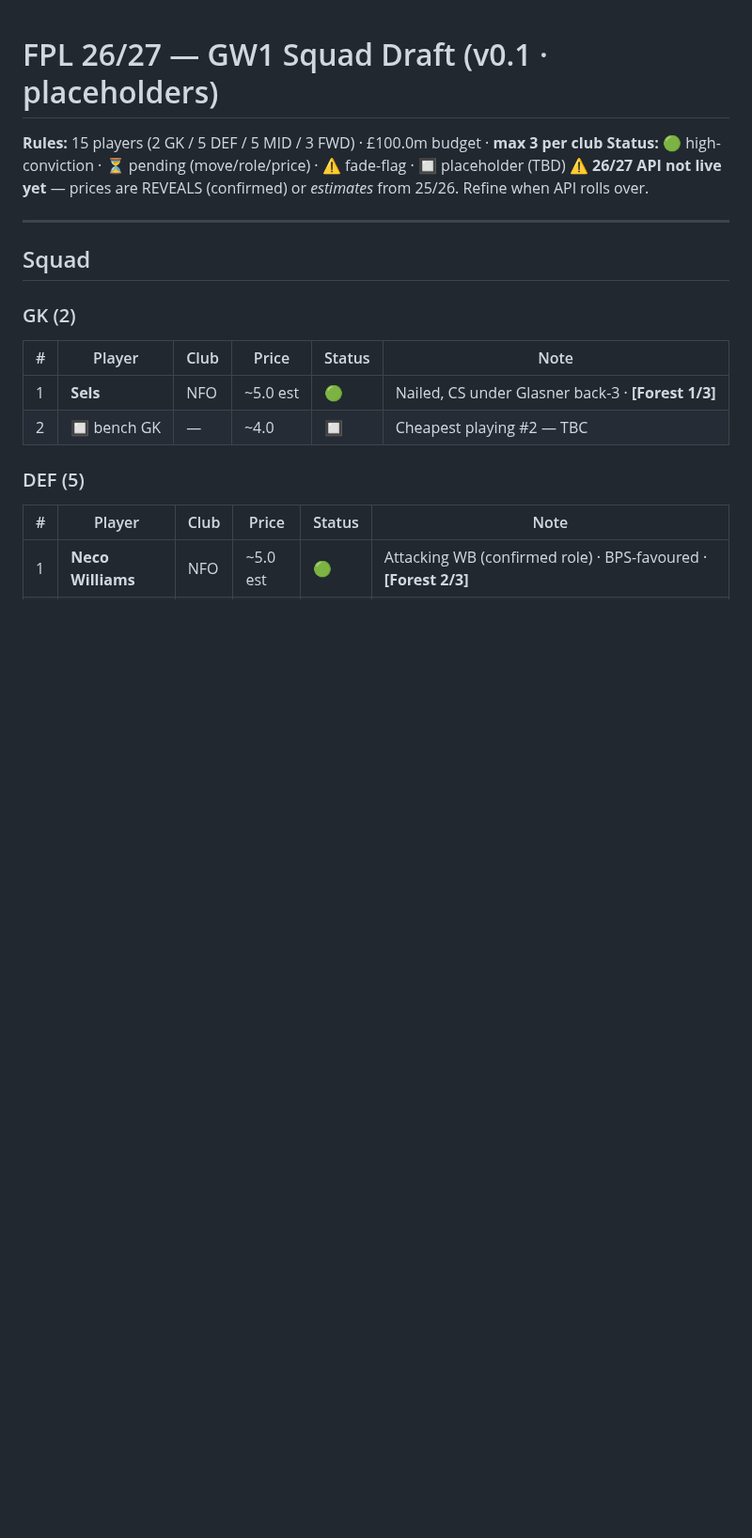
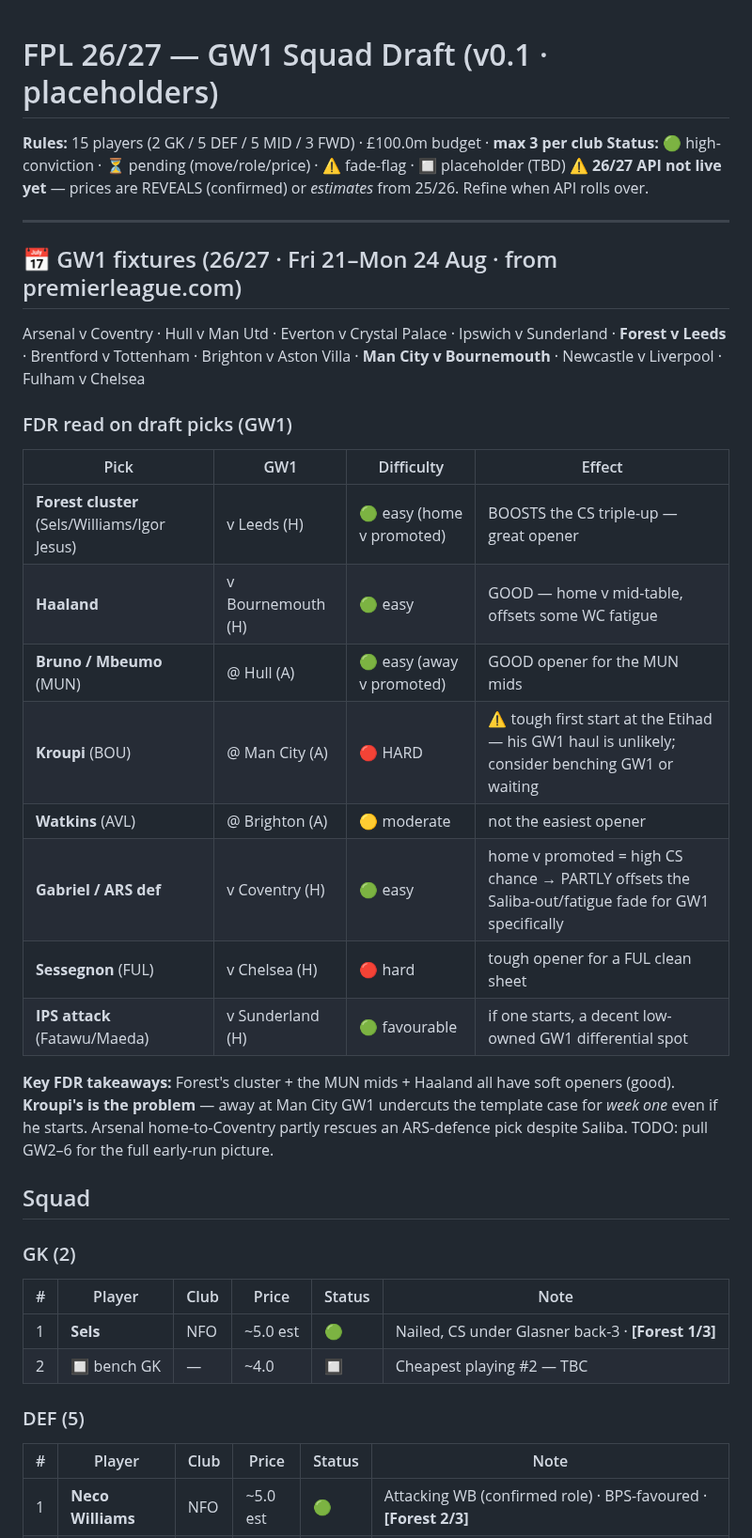
Before and after one commit to rneves2005-dotcom/fpl-dashboard, a Markdown page: gw1_draft.md, the part around the change. Shown at 94% size. Drawn GitHub-style; blank space fills up the shorter version.

Commit message:
GW1 draft: add confirmed 26/27 GW1 fixtures + FDR read (Forest/MUN/Haaland easy openers; Kroupi hard @ City; ARS home v Coventry offsets Saliba)

```diff
--- a/gw1_draft.md
+++ b/gw1_draft.md
@@ -5,6 +5,23 @@
 **⚠️ 26/27 API not live yet** — prices are REVEALS (confirmed) or *estimates* from 25/26. Refine when API rolls over.
 
 ---
+
+## 📅 GW1 fixtures (26/27 · Fri 21–Mon 24 Aug · from premierleague.com)
+Arsenal v Coventry · Hull v Man Utd · Everton v Crystal Palace · Ipswich v Sunderland · **Forest v Leeds** · Brentford v Tottenham · Brighton v Aston Villa · **Man City v Bournemouth** · Newcastle v Liverpool · Fulham v Chelsea
+
+### FDR read on draft picks (GW1)
+| Pick | GW1 | Difficulty | Effect |
+|---|---|---|---|
+| **Forest cluster** (Sels/Williams/Igor Jesus) | v Leeds (H) | 🟢 easy (home v promoted) | BOOSTS the CS triple-up — great opener |
+| **Haaland** | v Bournemouth (H) | 🟢 easy | GOOD — home v mid-table, offsets some WC fatigue |
+| **Bruno / Mbeumo** (MUN) | @ Hull (A) | 🟢 easy (away v promoted) | GOOD opener for the MUN mids |
+| **Kroupi** (BOU) | @ Man City (A) | 🔴 HARD | ⚠️ tough first start at the Etihad — his GW1 haul is unlikely; consider benching GW1 or waiting |
+| **Watkins** (AVL) | @ Brighton (A) | 🟡 moderate | not the easiest opener |
+| **Gabriel / ARS def** | v Coventry (H) | 🟢 easy | home v promoted = high CS chance → PARTLY offsets the Saliba-out/fatigue fade for GW1 specifically |
+| **Sessegnon** (FUL) | v Chelsea (H) | 🔴 hard | tough opener for a FUL clean sheet |
+| **IPS attack** (Fatawu/Maeda) | v Sunderland (H) | 🟢 favourable | if one starts, a decent low-owned GW1 differential spot |
+
+**Key FDR takeaways:** Forest's cluster + the MUN mids + Haaland all have soft openers (good). **Kroupi's is the problem** — away at Man City GW1 undercuts the template case for *week one* even if he starts. Arsenal home-to-Coventry partly rescues an ARS-defence pick despite Saliba. TODO: pull GW2–6 for the full early-run picture.
 
 ## Squad
 
```
